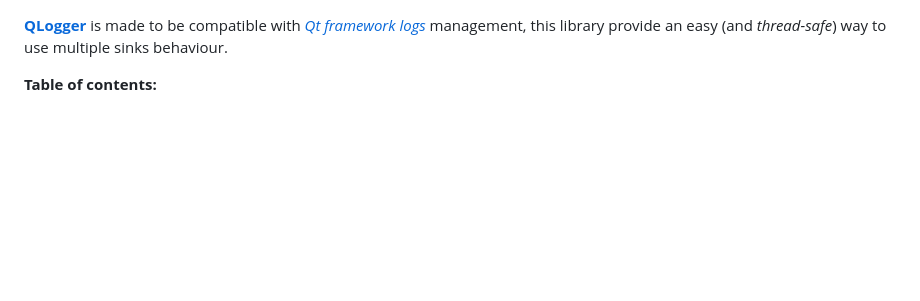
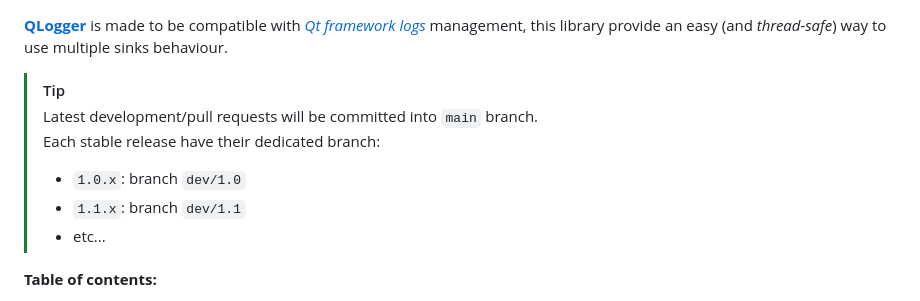
Before and after one commit to legerch/QLogger, a Markdown page: README.md, the part around the change. Rendered like a GitHub page; blank space fills up the shorter version.

Commit message:
[docs] Add a note about branches management

```diff
--- a/README.md
+++ b/README.md
@@ -1,4 +1,11 @@
 [**QLogger**][repo-gh] is made to be compatible with [_Qt framework logs_][doc-qt-log-module] management, this library provide an easy (and _thread-safe_) way to use multiple sinks behaviour.
+
+> [!TIP]
+> Latest development/pull requests will be committed into `main` branch.
+> Each stable release have their dedicated branch:
+> - `1.0.x`: branch `dev/1.0`
+> - `1.1.x`: branch `dev/1.1`
+> - etc...
 
 **Table of contents:**
 - [1. Requirements](#1-requirements)
```
